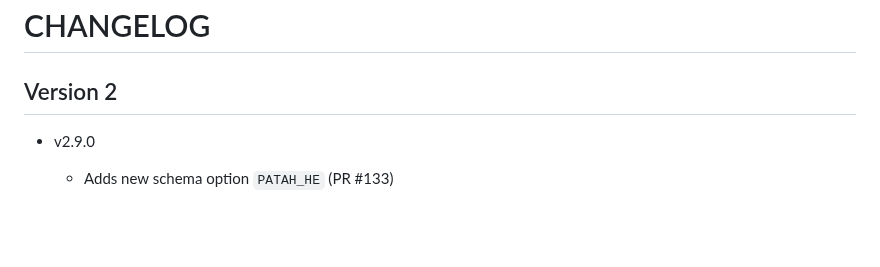
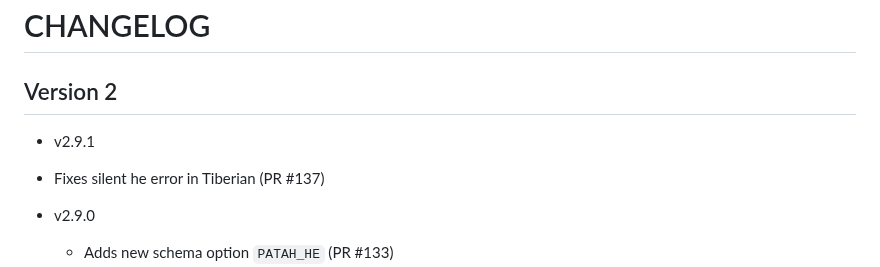
Before and after one commit to charlesLoder/hebrew-transliteration, a Markdown page: CHANGELOG.md, the part around the change. GitHub-like rendering; blank space fills up the shorter version.

Commit message:
Update changelog

```diff
--- a/CHANGELOG.md
+++ b/CHANGELOG.md
@@ -1,6 +1,10 @@
 # CHANGELOG
 
 ## Version 2
+
+- v2.9.1
+
+- Fixes silent he error in Tiberian (PR #137)
 
 - v2.9.0
 
```
